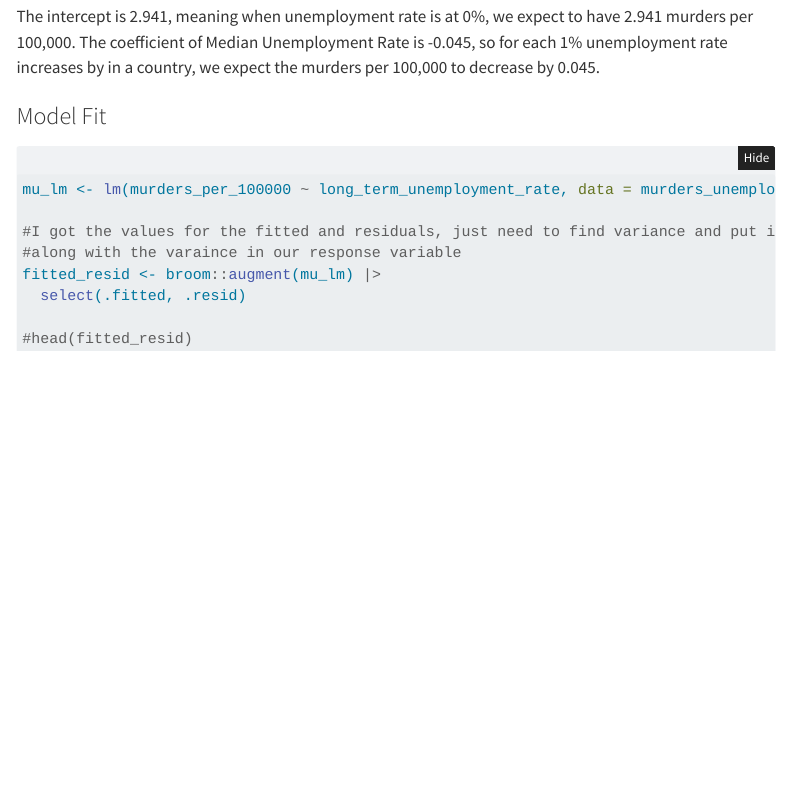
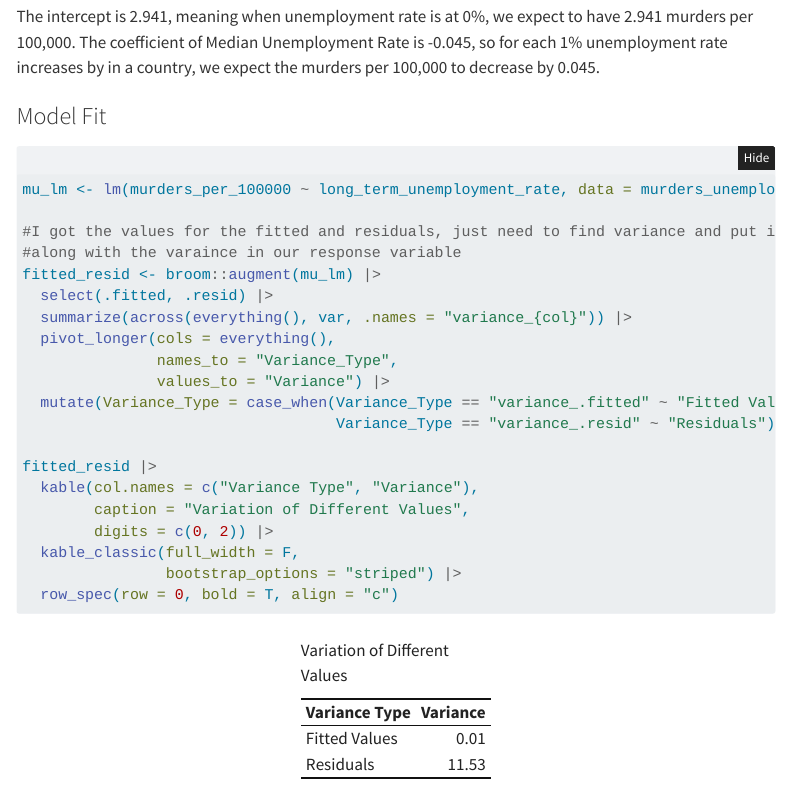
Before and after one commit to charpath/stat331-final-project, a Quarto document (finalproject.qmd): the page in a window 1100 px wide, from 5900 px down. Rendered offline with R 4.5, knitr and Pandoc in place of Quarto, with nearby package versions; folded parts are opened; some code elsewhere in the file could not run offline; menus at the side of the page are left out.

Commit message:
updated variance table

````diff
--- a/finalproject.qmd
+++ b/finalproject.qmd
@@ -187,7 +187,20 @@ mu_lm <- lm(murders_per_100000 ~ long_term_unemployment_rate, data = murders_une
 #I got the values for the fitted and residuals, just need to find variance and put into table
 #along with the varaince in our response variable
 fitted_resid <- broom::augment(mu_lm) |>
-  select(.fitted, .resid)
+  select(.fitted, .resid) |>
+  summarize(across(everything(), var, .names = "variance_{col}")) |>
+  pivot_longer(cols = everything(),
+               names_to = "Variance_Type",
+               values_to = "Variance") |>
+  mutate(Variance_Type = case_when(Variance_Type == "variance_.fitted" ~ "Fitted Values",
+                                   Variance_Type == "variance_.resid" ~ "Residuals"))
 
-#head(fitted_resid)
+fitted_resid |>
+  kable(col.names = c("Variance Type", "Variance"),
+        caption = "Variation of Different Values",
+        digits = c(0, 2)) |>
+  kable_classic(full_width = F,
+                bootstrap_options = "striped") |>
+  row_spec(row = 0, bold = T, align = "c")
+
 ```
````
